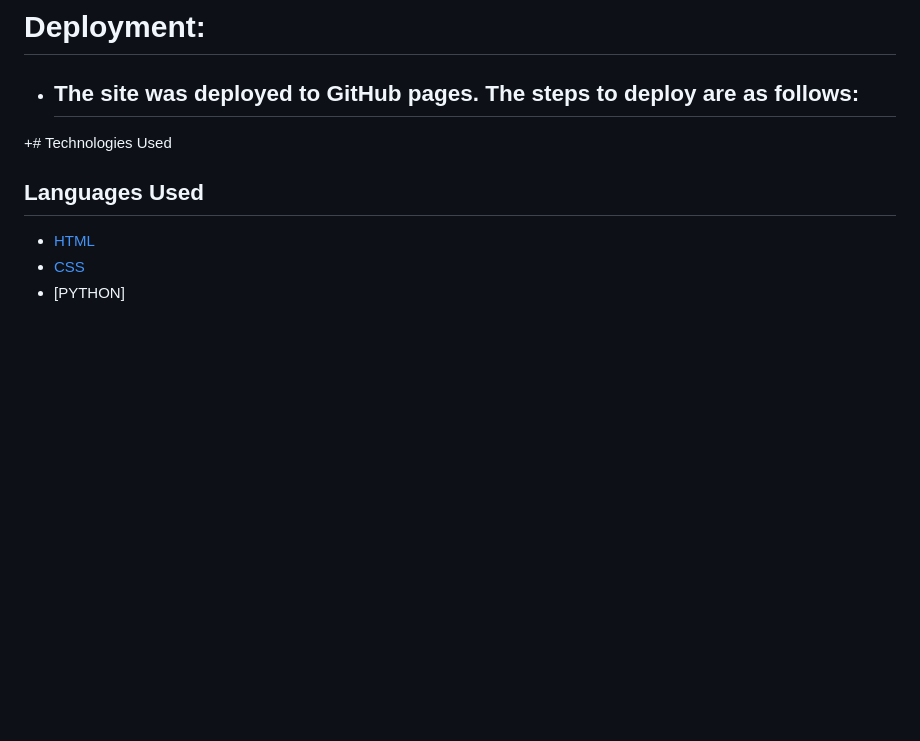
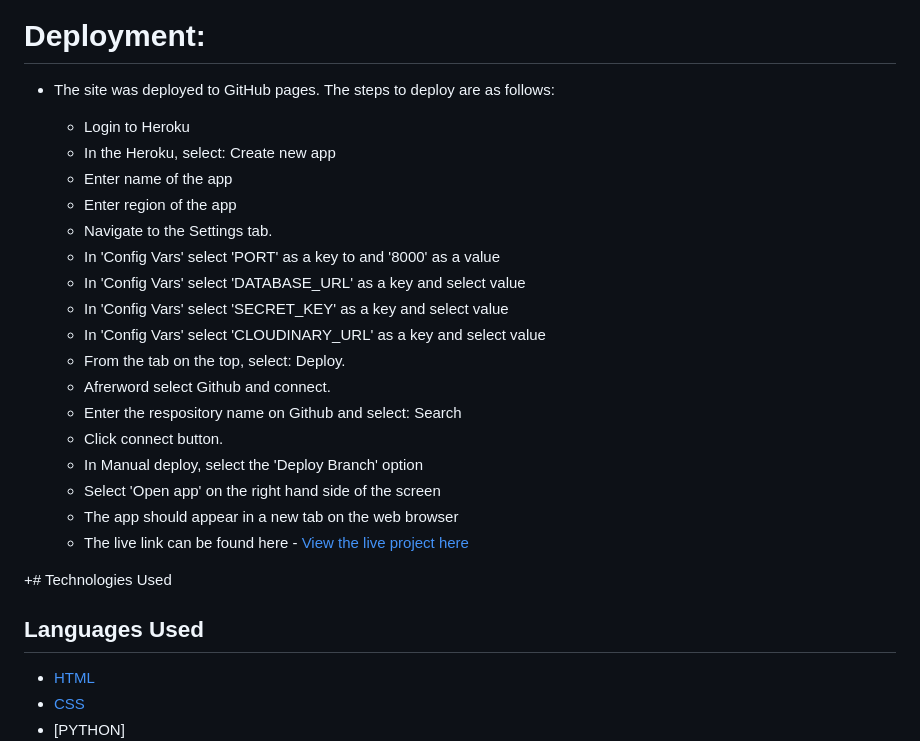
Before and after one commit to MariaJoannaArnesson/restaurant_booking_system, a Markdown page: README.md, the part around the change printed below. Drawn GitHub-style; blank space fills up the shorter version.

Commit message:
Added description to deployment on README.md

```diff
--- a/README.md
+++ b/README.md
@@ -218,7 +209,24 @@ Testing information can be found in separate [testing.md](testing.md) file.
 
 # Deployment:
 - The site was deployed to GitHub pages. The steps to deploy are as follows:
-    -
+
+    - Login to Heroku
+    - In the Heroku, select: Create new app
+    - Enter name of the app
+    - Enter region of the app
+    - Navigate to the Settings tab.
+    - In 'Config Vars' select 'PORT' as a key to and '8000' as a value
+    - In 'Config Vars' select 'DATABASE_URL' as a key and select value
+    - In 'Config Vars' select 'SECRET_KEY' as a key and select value
+    - In 'Config Vars' select 'CLOUDINARY_URL' as a key and select value
+    - From the tab on the top, select: Deploy.
+    - Afrerword select Github and connect.
+    - Enter the respository name on Github and select: Search
+    - Click connect button.
+    - In Manual deploy, select the 'Deploy Branch' option
+    - Select 'Open app' on the right hand side of the screen
+    - The app should appear in a new tab on the web browser
+    - The live link can be found here - [View the live project here](https://restaurantlechere.herokuapp.com)
 
 
 
```
Also changed, not shown: other parts of README.md (+0 -9 lines).
